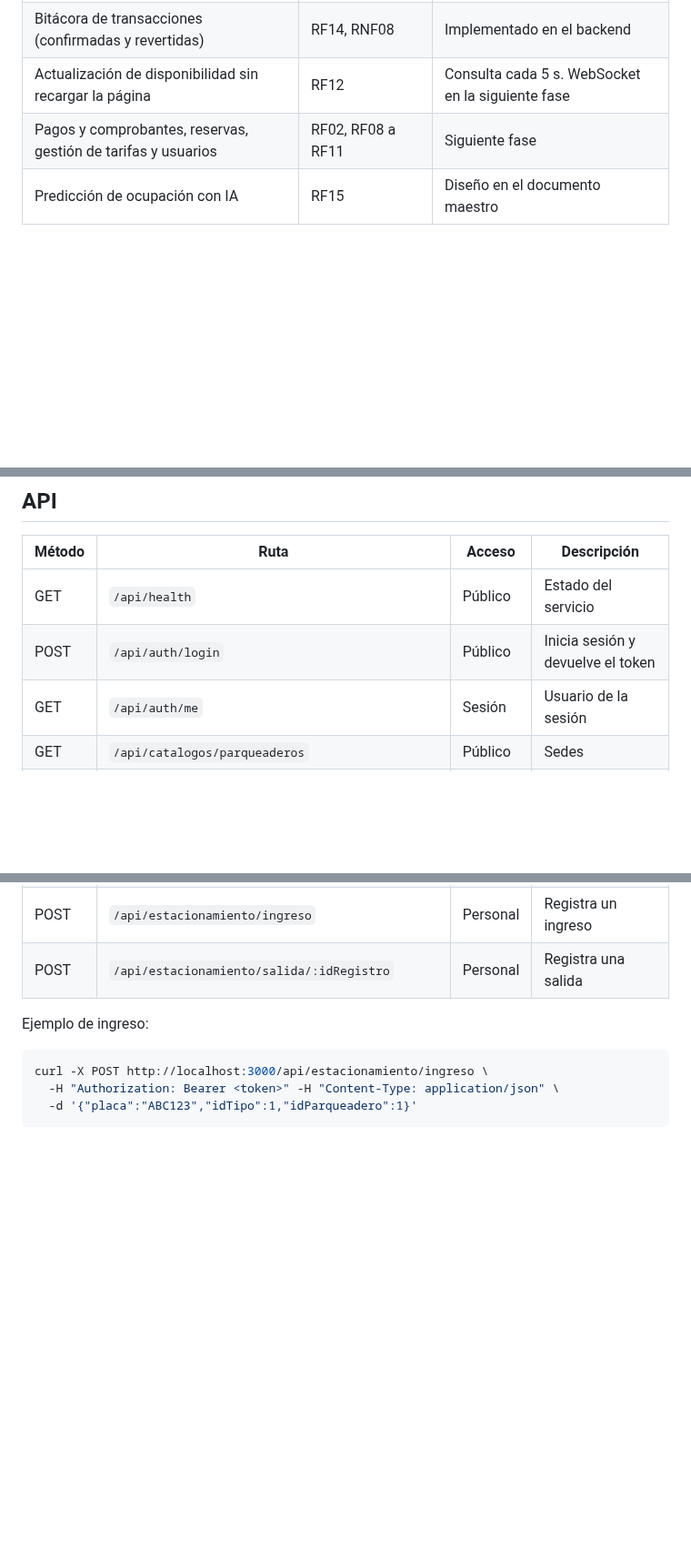
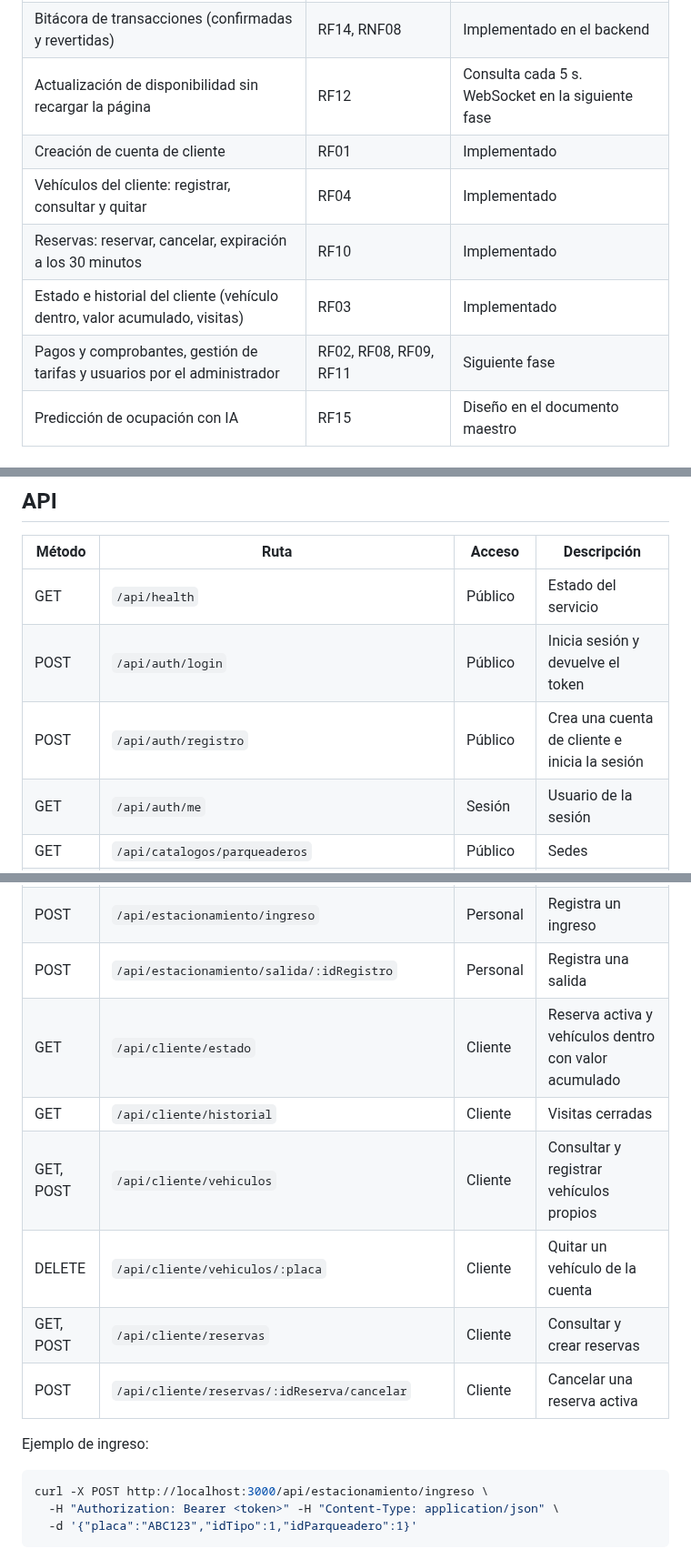
Before and after one commit to bfailach/Parkway, a Markdown page: README.md, 3 parts joined by grey strips. Shown at 91% size. Rendered like a GitHub page; blank space fills up the shorter version.

```diff
--- a/README.md
+++ b/README.md
@@ -58,7 +58,11 @@ activo se desactivan las animaciones automáticas.
 | Mapa de plazas, vehículos activos e historial de salidas | RF05, RF13 | Implementado |
 | Bitácora de transacciones (confirmadas y revertidas) | RF14, RNF08 | Implementado en el backend |
 | Actualización de disponibilidad sin recargar la página | RF12 | Consulta cada 5 s. WebSocket en la siguiente fase |
-| Pagos y comprobantes, reservas, gestión de tarifas y usuarios | RF02, RF08 a RF11 | Siguiente fase |
+| Creación de cuenta de cliente | RF01 | Implementado |
+| Vehículos del cliente: registrar, consultar y quitar | RF04 | Implementado |
+| Reservas: reservar, cancelar, expiración a los 30 minutos | RF10 | Implementado |
+| Estado e historial del cliente (vehículo dentro, valor acumulado, visitas) | RF03 | Implementado |
+| Pagos y comprobantes, gestión de tarifas y usuarios por el administrador | RF02, RF08, RF09, RF11 | Siguiente fase |
 | Predicción de ocupación con IA | RF15 | Diseño en el documento maestro |
 
 ## Operación principal: ingreso y salida de vehículos
@@ -225,6 +261,7 @@ rechazados con código 409 y ningún espacio duplicado (RNF03).
 | --- | --- | --- | --- |
 | GET | `/api/health` | Público | Estado del servicio |
 | POST | `/api/auth/login` | Público | Inicia sesión y devuelve el token |
+| POST | `/api/auth/registro` | Público | Crea una cuenta de cliente e inicia la sesión |
 | GET | `/api/auth/me` | Sesión | Usuario de la sesión |
 | GET | `/api/catalogos/parqueaderos` | Público | Sedes |
 | GET | `/api/catalogos/tipos-vehiculo` | Público | Tipos de vehículo con tarifa vigente |
@@ -237,6 +274,12 @@ rechazados con código 409 y ningún espacio duplicado (RNF03).
 | GET | `/api/estacionamiento/totales-dia?idParqueadero=1` | Personal | Ingresos, salidas y valor del día |
 | POST | `/api/estacionamiento/ingreso` | Personal | Registra un ingreso |
 | POST | `/api/estacionamiento/salida/:idRegistro` | Personal | Registra una salida |
+| GET | `/api/cliente/estado` | Cliente | Reserva activa y vehículos dentro con valor acumulado |
+| GET | `/api/cliente/historial` | Cliente | Visitas cerradas |
+| GET, POST | `/api/cliente/vehiculos` | Cliente | Consultar y registrar vehículos propios |
+| DELETE | `/api/cliente/vehiculos/:placa` | Cliente | Quitar un vehículo de la cuenta |
+| GET, POST | `/api/cliente/reservas` | Cliente | Consultar y crear reservas |
+| POST | `/api/cliente/reservas/:idReserva/cancelar` | Cliente | Cancelar una reserva activa |
 
 Ejemplo de ingreso:
 
```
Also changed, not shown: other parts of README.md (+40 -3 lines), docs/capturas/15_cliente_reserva.jpg (added), docs/capturas/16_operador_con_reserva.jpg (added), docs/capturas/17_cliente_dentro.jpg (added), docs/capturas/18_cliente_vehiculos.jpg (added), docs/capturas/19_crear_cuenta.jpg (added).
